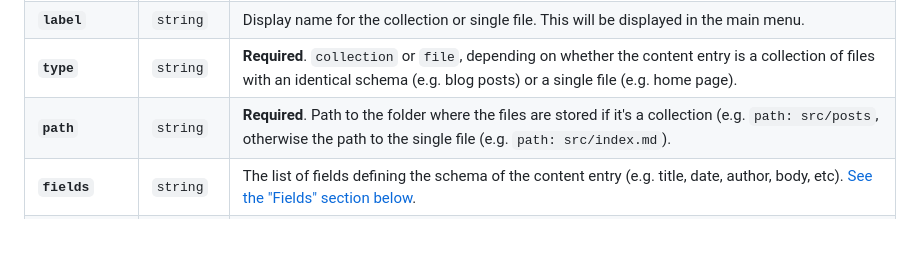
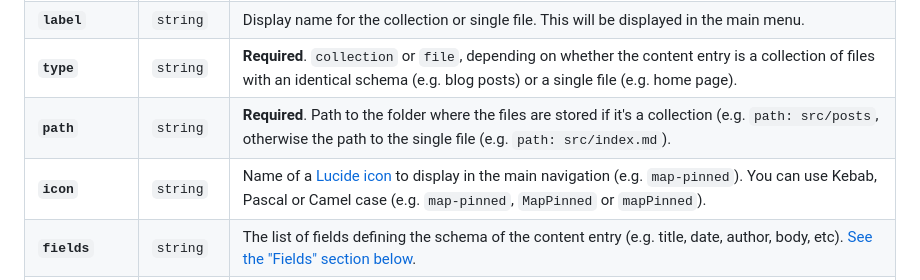
Before and after one commit to VoxLink-org/cueflow, a Markdown page: src/docs/configuration.md, the part around the change. Rendered like a GitHub page; blank space fills up the shorter version.

Commit message:
Update src/docs/configuration.md (via Pages CMS)

```diff
--- a/src/docs/configuration.md
+++ b/src/docs/configuration.md
@@ -83,6 +83,7 @@ Each content entry can define the following keys:
 | **`label`** | `string` | Display name for the collection or single file. This will be displayed in the main menu. |
 | **`type`**| `string` | **Required**. `collection` or `file`, depending on whether the content entry is a collection of files with an identical schema (e.g. blog posts) or a single file (e.g. home page). |
 | **`path`** | `string` | **Required**. Path to the folder where the files are stored if it's a collection (e.g. `path: src/posts`, otherwise the path to the single file (e.g. `path: src/index.md`). |
+| **`icon`** | `string` | Name of a [Lucide icon](https://lucide.dev/icons/) to display in the main navigation (e.g. `map-pinned`). You can use Kebab, Pascal or Camel case (e.g. `map-pinned`, `MapPinned` or `mapPinned`). |
 | **`fields`** | `string` | The list of fields defining the schema of the content entry (e.g. title, date, author, body, etc). [See the "Fields" section below](#fields). |
 | **`filename`** | `string` | The pattern to generate the filename when creating a new file. You can use the value of any field (e.g. `fields.title`) including nested values (e.g. `fields.tags[0].label`). You can also use a few date tokens (`{year}`, `{month}`, `{day}`) and time (`{hour}`, `{minute}`, `{second}`) and `{primary}` for the primary field as defined in the `view` key. By default this is set to `'{year}-{month}-{day}-{primary}.md'`. |
 | **`view`** | `object` | **Only valid for collections**. This object defines the various options for the collection view; visible fields, sorting options and defaults, fields indexed for the search... [See the "View" section below](#view). |
```
